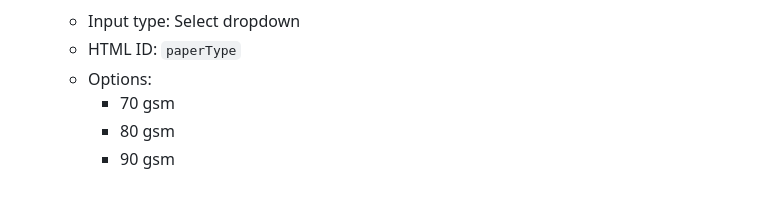
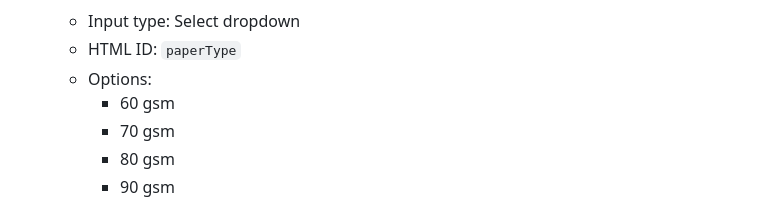
Before and after one commit to tjintranet/POD-Book-Weight-Calculator, a Markdown page: README.md, the part around the change. Rendered like a GitHub page.

```diff
--- a/README.md
+++ b/README.md
@@ -39,6 +39,7 @@ The POD (Print on Demand) Book Weight Calculator is a web application that provi
    - Input type: Select dropdown
    - HTML ID: `paperType`
    - Options:
+     * 60 gsm
      * 70 gsm
      * 80 gsm
      * 90 gsm
```
